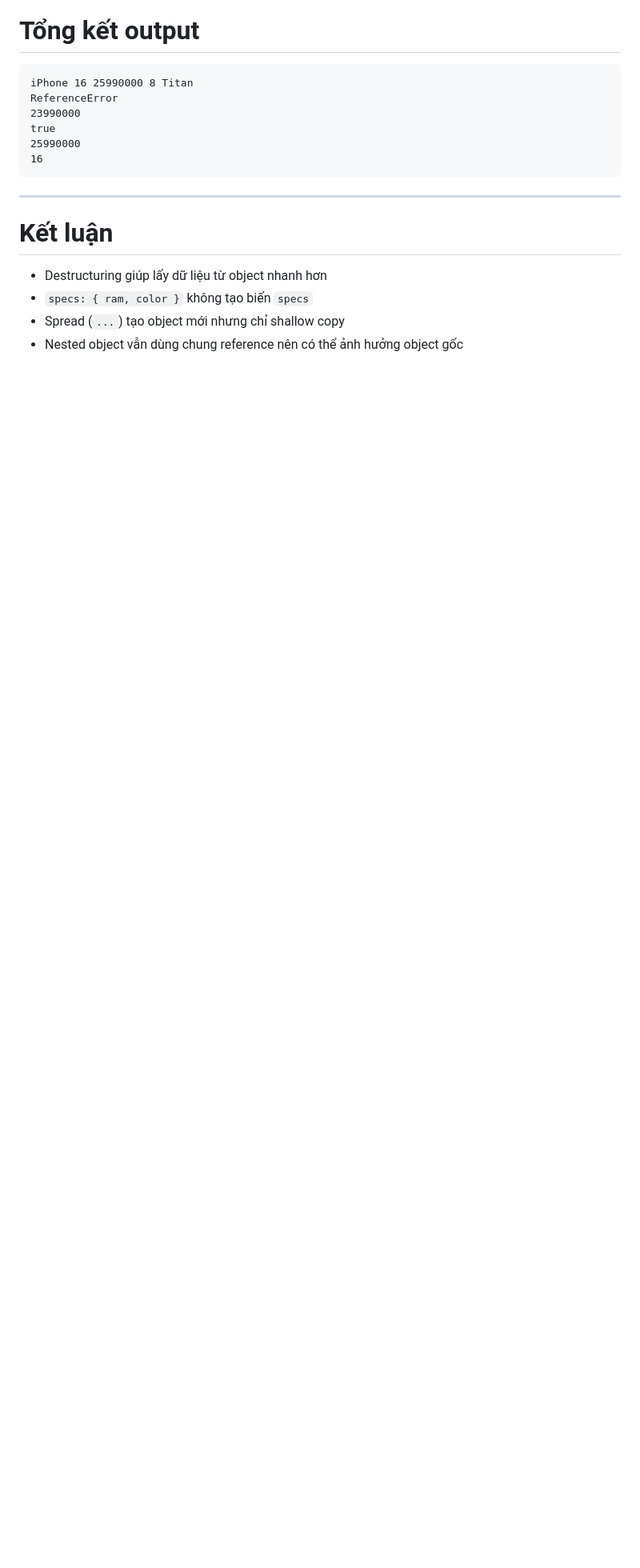
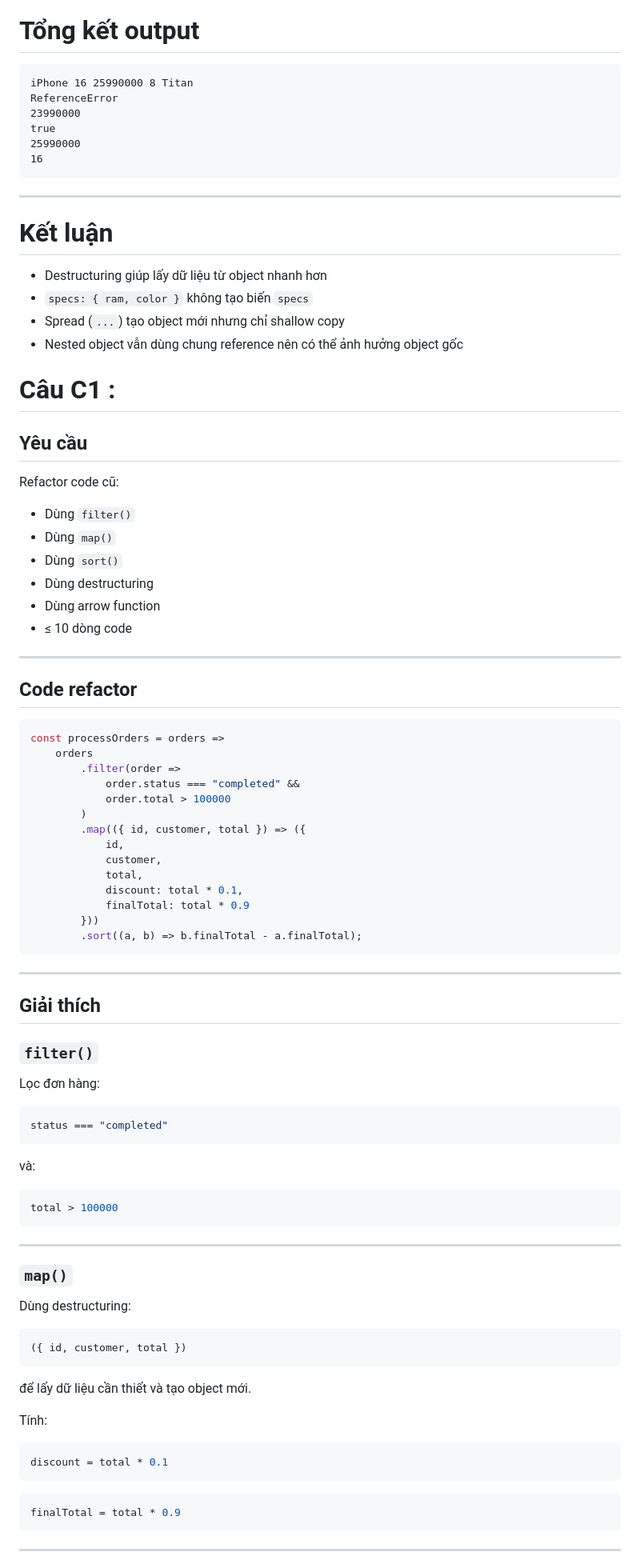
Before and after one commit to Hoangde-v/CSE391_NguyenHuyHoang_2451160781, a Markdown page: PBT_08/answers.md, the part around one of its changes. Shown at 80% size. GitHub-like rendering; blank space fills up the shorter version.

````diff
--- a/PBT_08/answers.md
+++ b/PBT_08/answers.md
@@ -1131,3 +1131,80 @@ true
 - `specs: { ram, color }` không tạo biến `specs`
 - Spread (`...`) tạo object mới nhưng chỉ shallow copy
 - Nested object vẫn dùng chung reference nên có thể ảnh hưởng object gốc
+
+# Câu C1 :
+
+## Yêu cầu
+
+Refactor code cũ:
+
+- Dùng `filter()`
+- Dùng `map()`
+- Dùng `sort()`
+- Dùng destructuring
+- Dùng arrow function
+- ≤ 10 dòng code
+
+---
+
+## Code refactor
+
+```js
+const processOrders = orders =>
+    orders
+        .filter(order =>
+            order.status === "completed" &&
+            order.total > 100000
+        )
+        .map(({ id, customer, total }) => ({
+            id,
+            customer,
+            total,
+            discount: total * 0.1,
+            finalTotal: total * 0.9
+        }))
+        .sort((a, b) => b.finalTotal - a.finalTotal);
+```
+
+---
+
+## Giải thích
+
+### `filter()`
+
+Lọc đơn hàng:
+
+```js
+status === "completed"
+```
+
+và:
+
+```js
+total > 100000
+```
+
+---
+
+### `map()`
+
+Dùng destructuring:
+
+```js
+({ id, customer, total })
+```
+
+để lấy dữ liệu cần thiết và tạo object mới.
+
+Tính:
+
+```js
+discount = total * 0.1
+```
+
+```js
+finalTotal = total * 0.9
+```
+
+---
+
````
Also changed, not shown: other parts of PBT_08/answers.md (+192 -0 lines).
